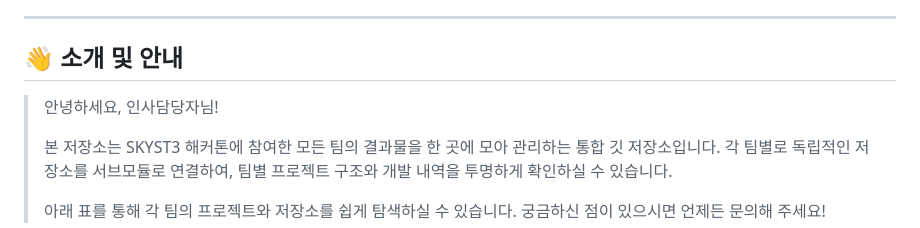
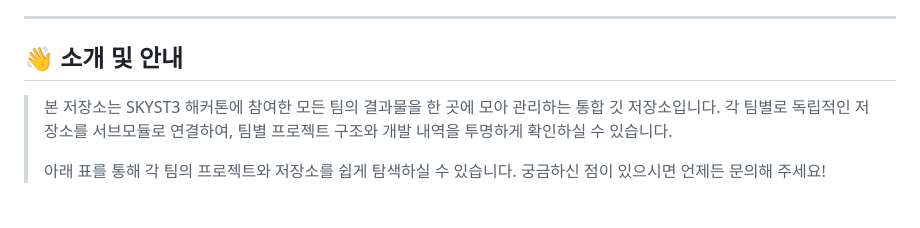
Before and after one commit to SKYST3/SKYST3_GIT, a Markdown page: README.md, the part around the change. GitHub-like rendering; blank space fills up the shorter version.

Commit message:
전체 초기화 및 저장

```diff
--- a/README.md
+++ b/README.md
@@ -8,8 +8,6 @@
 
 ## 👋 소개 및 안내
 
-> 안녕하세요, 인사담당자님!
->
 > 본 저장소는 SKYST3 해커톤에 참여한 모든 팀의 결과물을 한 곳에 모아 관리하는 통합 깃 저장소입니다. 각 팀별로 독립적인 저장소를 서브모듈로 연결하여, 팀별 프로젝트 구조와 개발 내역을 투명하게 확인하실 수 있습니다.
 >
 > 아래 표를 통해 각 팀의 프로젝트와 저장소를 쉽게 탐색하실 수 있습니다. 궁금하신 점이 있으시면 언제든 문의해 주세요!
```
